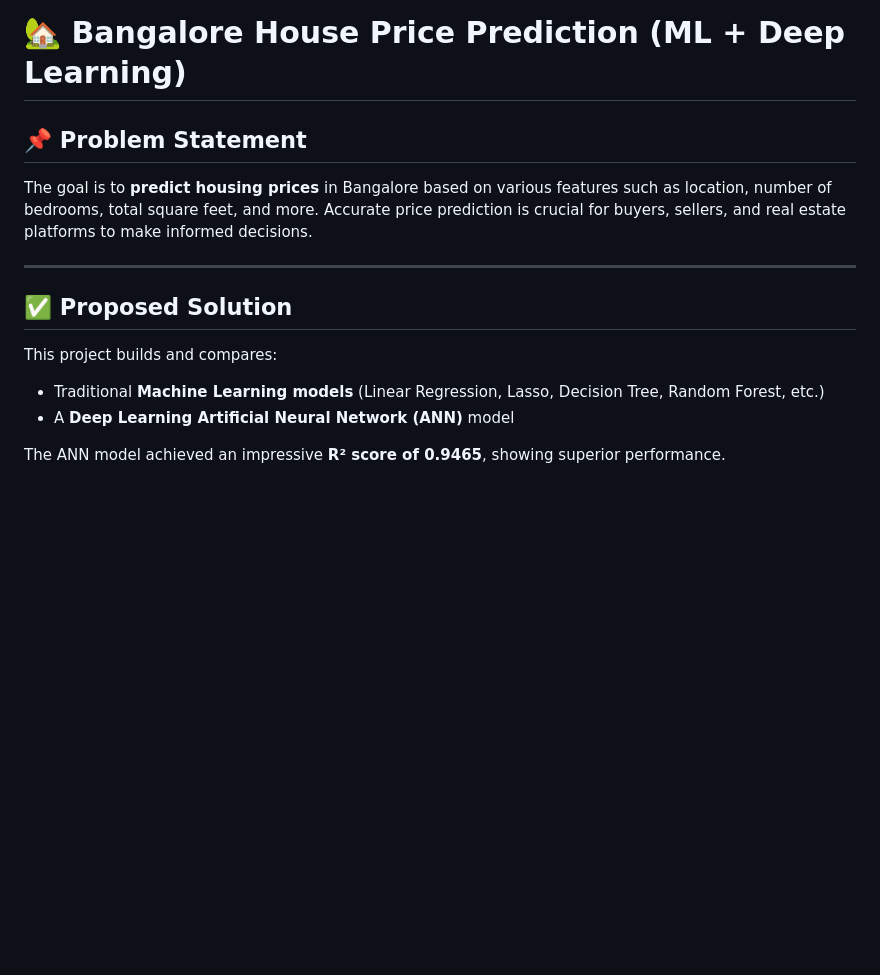
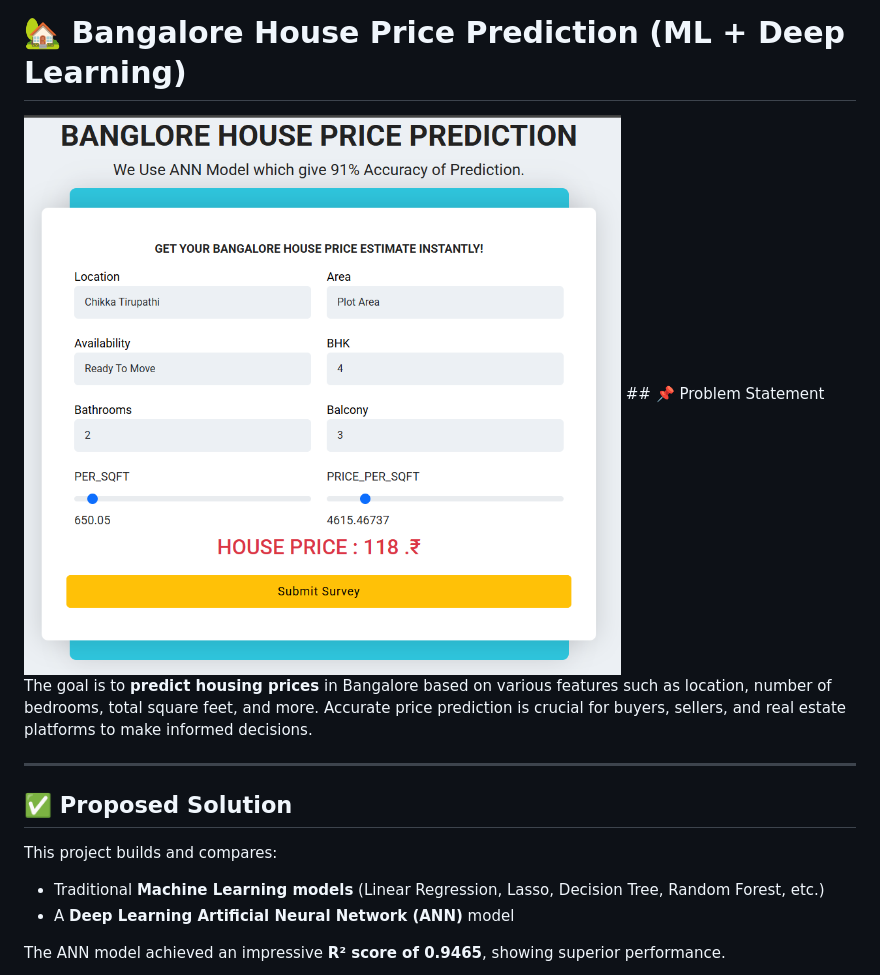
Before and after one commit to goldstring/banglore_house_price_prediction_regression_using_ann_end_to_end_deeep-machine_learning, a Markdown page: README.md, the part around the change. GitHub-like rendering; blank space fills up the shorter version.

```diff
--- a/README.md
+++ b/README.md
@@ -1,5 +1,5 @@
 # 🏡 Bangalore House Price Prediction (ML + Deep Learning)
-
+<img src="https://github.com/goldstring/banglore_house_price_prediction_regression_using_ann_end_to_end_deeep-machine_learning/blob/main/output/output.png?raw=true"/>
 ## 📌 Problem Statement
 
 The goal is to **predict housing prices** in Bangalore based on various features such as location, number of bedrooms, total square feet, and more. Accurate price prediction is crucial for buyers, sellers, and real estate platforms to make informed decisions.
```
